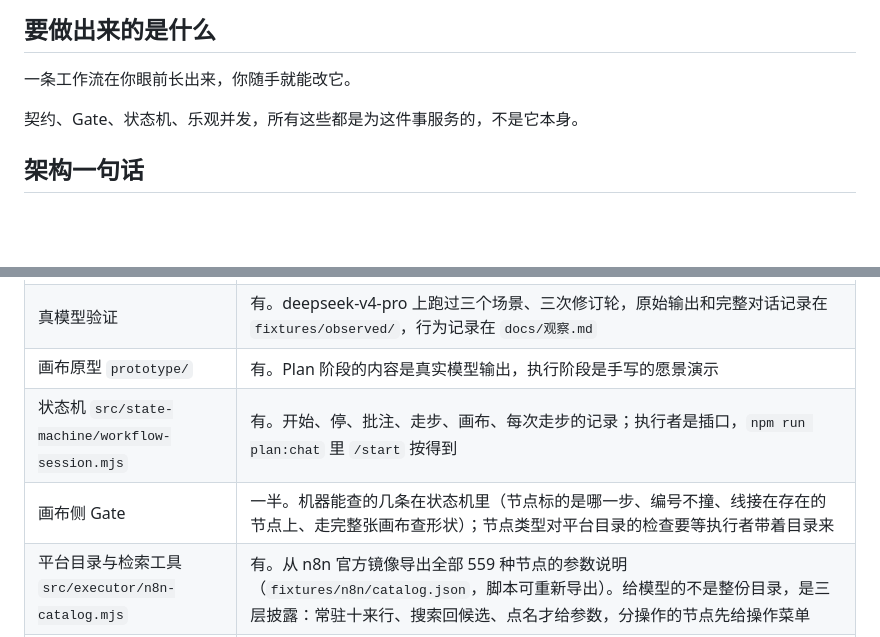
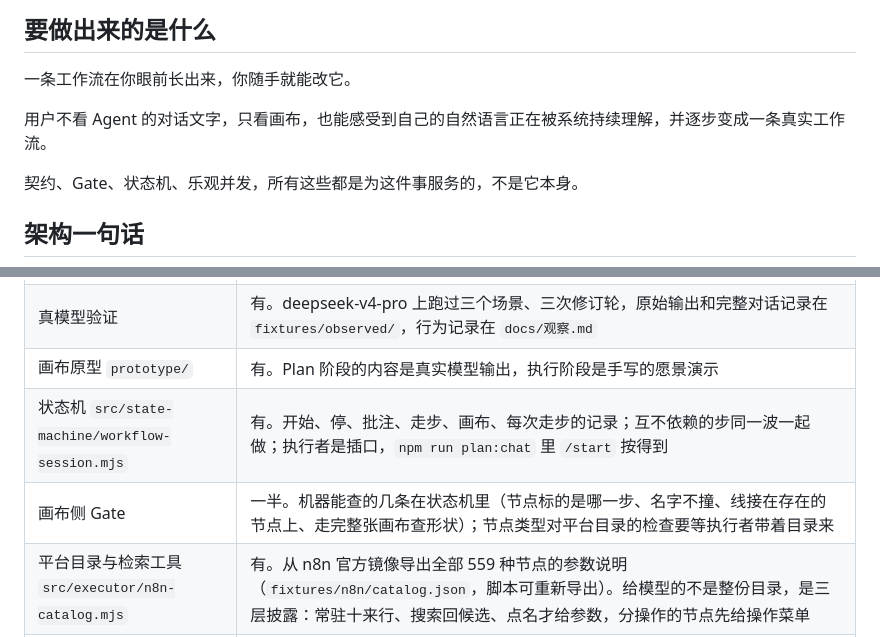
Before and after one commit to Bai-009/canvas-first-workflow, a Markdown page: README.md, 2 parts joined by grey strips. Rendered like a GitHub page; blank space fills up the shorter version.

```diff
--- a/README.md
+++ b/README.md
@@ -11,6 +11,8 @@
 ## 要做出来的是什么
 
 一条工作流在你眼前长出来，你随手就能改它。
+
+用户不看 Agent 的对话文字，只看画布，也能感受到自己的自然语言正在被系统持续理解，并逐步变成一条真实工作流。
 
 契约、Gate、状态机、乐观并发，所有这些都是为这件事服务的，不是它本身。
 
@@ -46,8 +48,8 @@ Plan Agent 这一段是这么切的：
 | Plan 阶段的多轮会话 `src/plan/plan-session.mjs` | 有。攒对话记录，方案只在过闸时换，回合制，能停 |
 | 真模型验证 | 有。deepseek-v4-pro 上跑过三个场景、三次修订轮，原始输出和完整对话记录在 `fixtures/observed/`，行为记录在 `docs/观察.md` |
 | 画布原型 `prototype/` | 有。Plan 阶段的内容是真实模型输出，执行阶段是手写的愿景演示 |
-| 状态机 `src/state-machine/workflow-session.mjs` | 有。开始、停、批注、走步、画布、每次走步的记录；执行者是插口，`npm run plan:chat` 里 `/start` 按得到 |
-| 画布侧 Gate | 一半。机器能查的几条在状态机里（节点标的是哪一步、编号不撞、线接在存在的节点上、走完整张画布查形状）；节点类型对平台目录的检查要等执行者带着目录来 |
+| 状态机 `src/state-machine/workflow-session.mjs` | 有。开始、停、批注、走步、画布、每次走步的记录；互不依赖的步同一波一起做；执行者是插口，`npm run plan:chat` 里 `/start` 按得到 |
+| 画布侧 Gate | 一半。机器能查的几条在状态机里（节点标的是哪一步、名字不撞、线接在存在的节点上、走完整张画布查形状）；节点类型对平台目录的检查要等执行者带着目录来 |
 | 平台目录与检索工具 `src/executor/n8n-catalog.mjs` | 有。从 n8n 官方镜像导出全部 559 种节点的参数说明（`fixtures/n8n/catalog.json`，脚本可重新导出）。给模型的不是整份目录，是三层披露：常驻十来行、搜索回候选、点名才给参数，分操作的节点先给操作菜单 |
 | Execution Agent 与它的输出契约 | 一半。提示词（`prompts/executor.en.md`，英文为主，中文副本待写）、三个工具的说明、交回形状的契约（`contracts/step-submission.schema.json`）、让模型来回查看交的循环（`src/executor/executor.mjs`）都有了，在真模型上单独跑过一步（`fixtures/observed/run10-执行者-s1/`）。还没接进状态机，怎么定的和还差什么见 `docs/执行者.md`。`fixtures/doubles/fixed-executor.mjs` 是测试用的固定答复，节点类型明写「固定答复(不是真节点)」，只为看状态机怎么动 |
 
```
Also changed, not shown: docs/词表.md (+53 -3 lines), docs/assets/field-layers.png (added), 1 other file.
